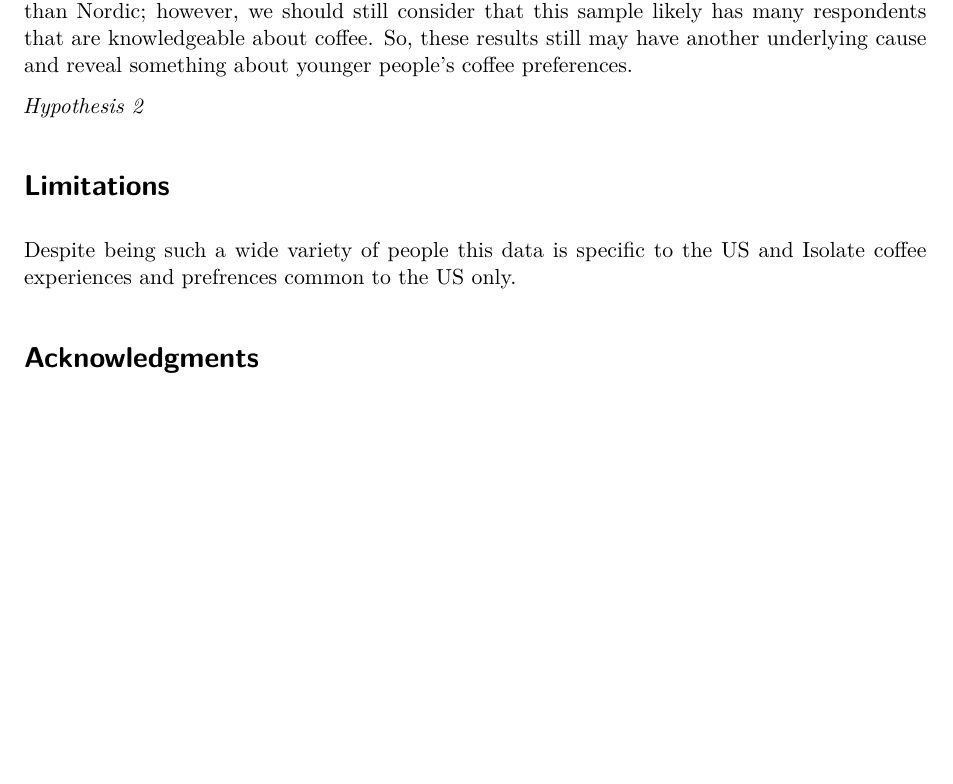
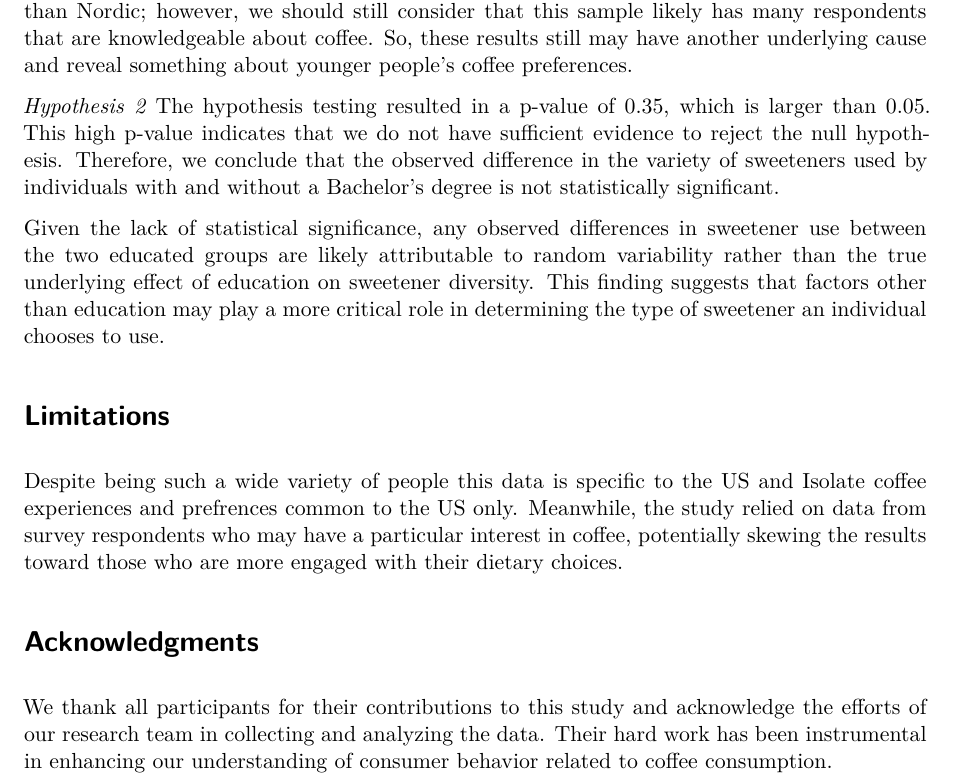
Before and after one commit to NIDHI2023/INFO-2950---Final-Project, a Quarto document (report.qmd): part of page 10 of 10, cut so that both start at the same text, the shorter picture padded with empty space. Rendered offline with R 4.5, knitr and Pandoc in place of Quarto, then LaTeX, with nearby package versions; some code elsewhere in the file could not run offline; common packages that the code uses without loading them are loaded.

Commit message:
add interpretation to hypo2

```diff
--- a/report.qmd
+++ b/report.qmd
@@ -576,11 +576,13 @@ From the evaluation of significance, using an alpha value of 0.05, because our p
 In the data analysis, a possible explanation for younger people showing more of a preference for Dark roasts than Nordic roasts despite showing an overwhelming preference for Light and Medium roasts is that more people may be unfamiliar with what a Nordic roast is. For people with general coffee knowledge, seeing light, medium, and dark roasts tends to be more common than Nordic; however, we should still consider that this sample likely has many respondents that are knowledgeable about coffee. So, these results still may have another underlying cause and reveal something about younger people's coffee preferences.
 
 *Hypothesis 2*
+The hypothesis testing resulted in a p-value of 0.35, which is larger than 0.05. This high p-value indicates that we do not have sufficient evidence to reject the null hypothesis. Therefore, we conclude that the observed difference in the variety of sweeteners used by individuals with and without a Bachelor's degree is not statistically significant.
 
-
+Given the lack of statistical significance, any observed differences in sweetener use between the two educated groups are likely attributable to random variability rather than the true underlying effect of education on sweetener diversity. This finding suggests that factors other than education may play a more critical role in determining the type of sweetener an individual chooses to use.
 
 # Limitations
 
-Despite being such a wide variety of people this data is specific to the US and Isolate coffee experiences and prefrences common to the US only.
+Despite being such a wide variety of people this data is specific to the US and Isolate coffee experiences and prefrences common to the US only. Meanwhile, the study relied on data from survey respondents who may have a particular interest in coffee, potentially skewing the results toward those who are more engaged with their dietary choices.
 
 # Acknowledgments
+We thank all participants for their contributions to this study and acknowledge the efforts of our research team in collecting and analyzing the data. Their hard work has been instrumental in enhancing our understanding of consumer behavior related to coffee consumption.
```
